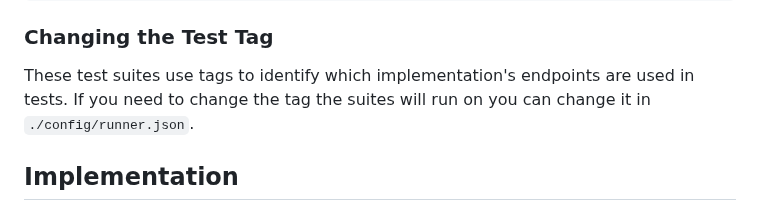
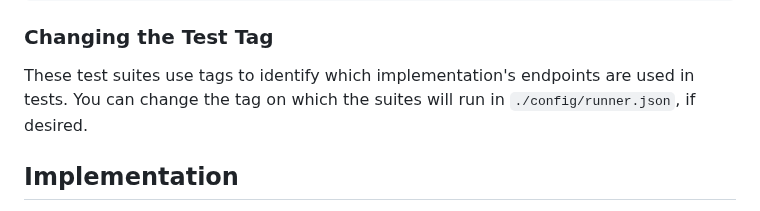
Before and after one commit to w3c/vc-di-ecdsa-test-suite, a Markdown page: README.md, the part around the change. GitHub-like rendering.

Commit message:
Update README.md clarify text in README concerning tag changes.
Co-authored-by: Ted Thibodeau Jr <tthibodeau@openlinksw.com>

```diff
--- a/README.md
+++ b/README.md
@@ -45,7 +45,8 @@ ISSUER_NAME="IssuerName" HOLDER_NAME="HolderName" npm test
 
 ### Changing the Test Tag
 These test suites use tags to identify which implementation's endpoints are used in tests.
-If you need to change the tag the suites will run on you can change it in `./config/runner.json`.
+You can change the tag on which the suites will run in `./config/runner.json`,
+if desired.
 
 ## Implementation
 
```
